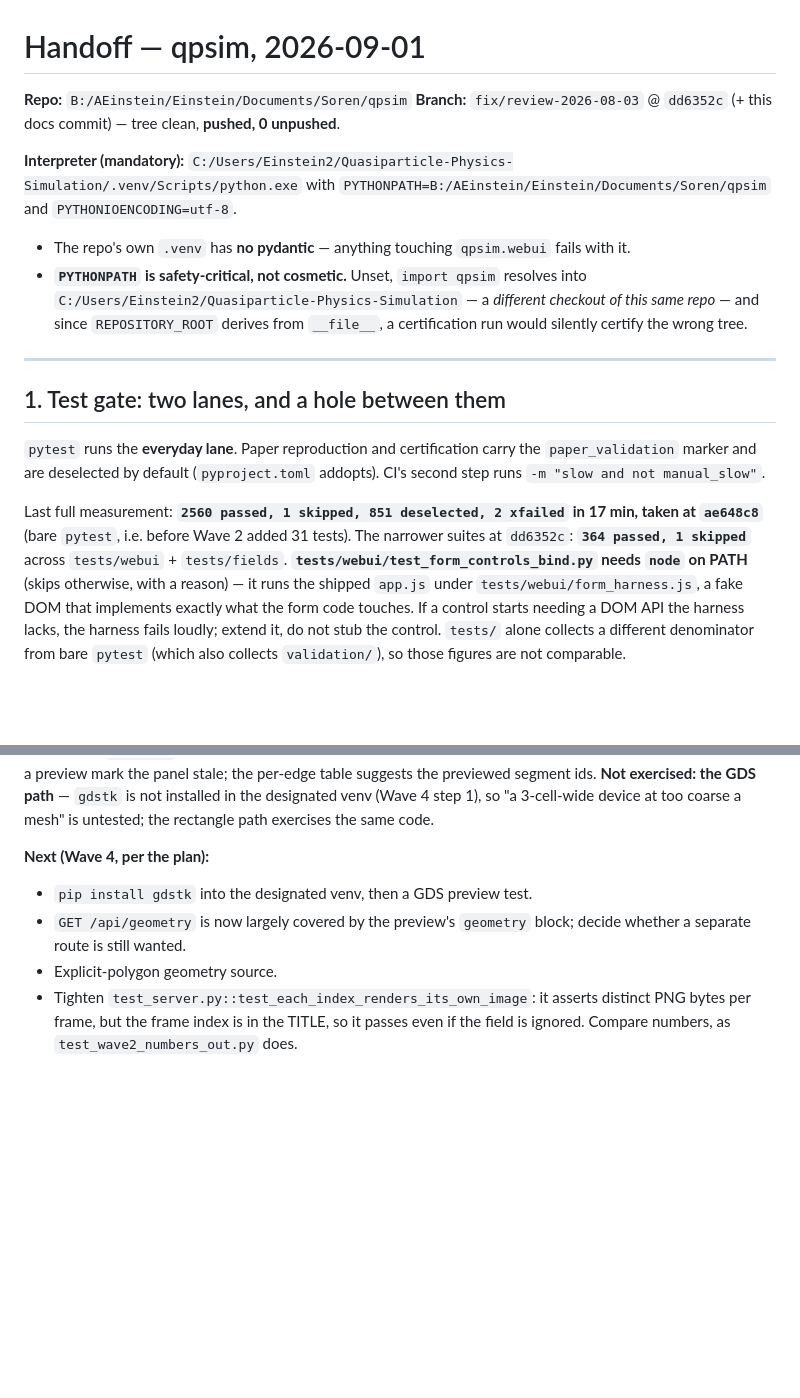
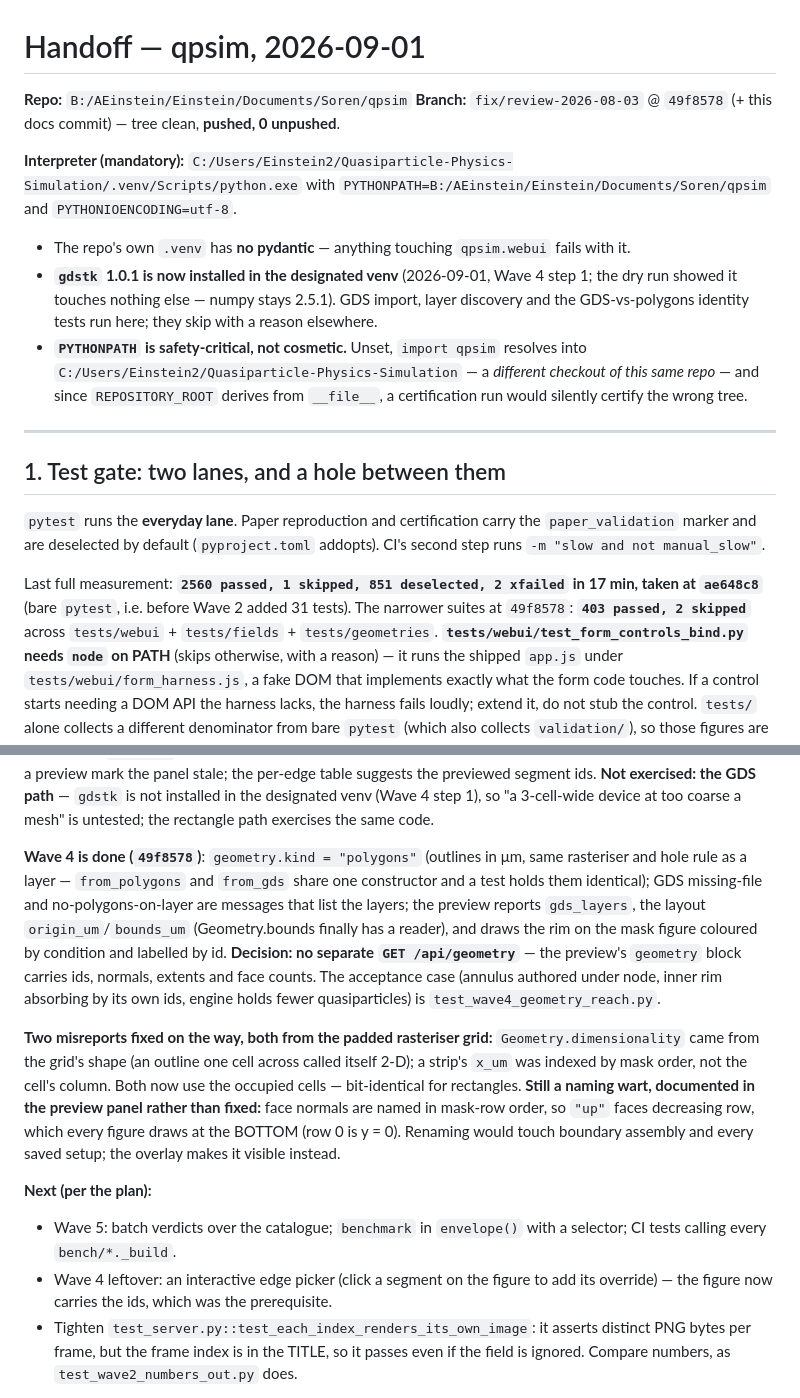
Before and after one commit to Soren-O/Quasiparticle-Physics-Simulation, a Markdown page: docs/HANDOFF-2026-09-01.md, 2 parts joined by grey strips. Drawn GitHub-style; blank space fills up the shorter version.

Commit message:
Record Wave 4 and the gdstk install in the handoff
Co-Authored-By: Claude Fable 5.1 <noreply@anthropic.com>
Claude-Session: https://claude.ai/code/session_01UVjgLHfSsgxCHYkN9RTxKH

```diff
--- a/docs/HANDOFF-2026-09-01.md
+++ b/docs/HANDOFF-2026-09-01.md
@@ -1,12 +1,15 @@
 # Handoff — qpsim, 2026-09-01
 
 **Repo:** `B:/AEinstein/Einstein/Documents/Soren/qpsim`
-**Branch:** `fix/review-2026-08-03` @ `dd6352c` (+ this docs commit) — tree clean, **pushed, 0 unpushed**.
+**Branch:** `fix/review-2026-08-03` @ `49f8578` (+ this docs commit) — tree clean, **pushed, 0 unpushed**.
 
 **Interpreter (mandatory):** `C:/Users/Einstein2/Quasiparticle-Physics-Simulation/.venv/Scripts/python.exe`
 with `PYTHONPATH=B:/AEinstein/Einstein/Documents/Soren/qpsim` and `PYTHONIOENCODING=utf-8`.
 
 - The repo's own `.venv` has **no pydantic** — anything touching `qpsim.webui` fails with it.
+- **`gdstk` 1.0.1 is now installed in the designated venv** (2026-09-01, Wave 4 step 1; the
+  dry run showed it touches nothing else — numpy stays 2.5.1). GDS import, layer discovery
+  and the GDS-vs-polygons identity tests run here; they skip with a reason elsewhere.
 - **`PYTHONPATH` is safety-critical, not cosmetic.** Unset, `import qpsim` resolves into
   `C:/Users/Einstein2/Quasiparticle-Physics-Simulation` — a *different checkout of this
   same repo* — and since `REPOSITORY_ROOT` derives from `__file__`, a certification run
@@ -22,7 +25,8 @@ CI's second step runs `-m "slow and not manual_slow"`.
 
 Last full measurement: **`2560 passed, 1 skipped, 851 deselected, 2 xfailed` in 17 min,
 taken at `ae648c8`** (bare `pytest`, i.e. before Wave 2 added 31 tests). The narrower
-suites at `dd6352c`: **`364 passed, 1 skipped`** across `tests/webui` + `tests/fields`.
+suites at `49f8578`: **`403 passed, 2 skipped`** across `tests/webui` + `tests/fields` +
+`tests/geometries`.
 **`tests/webui/test_form_controls_bind.py` needs `node` on PATH** (skips otherwise, with
 a reason) — it runs the shipped `app.js` under `tests/webui/form_harness.js`, a fake DOM
 that implements exactly what the form code touches. If a control starts needing a DOM
@@ -122,11 +126,30 @@ per-edge table suggests the previewed segment ids. **Not exercised: the GDS path
 `gdstk` is not installed in the designated venv (Wave 4 step 1), so "a 3-cell-wide
 device at too coarse a mesh" is untested; the rectangle path exercises the same code.
 
-**Next (Wave 4, per the plan):**
-- `pip install gdstk` into the designated venv, then a GDS preview test.
-- `GET /api/geometry` is now largely covered by the preview's `geometry` block; decide
-  whether a separate route is still wanted.
-- Explicit-polygon geometry source.
+**Wave 4 is done (`49f8578`)**: `geometry.kind = "polygons"` (outlines in μm, same
+rasteriser and hole rule as a layer — `from_polygons` and `from_gds` share one
+constructor and a test holds them identical); GDS missing-file and no-polygons-on-layer
+are messages that list the layers; the preview reports `gds_layers`, the layout
+`origin_um`/`bounds_um` (Geometry.bounds finally has a reader), and draws the rim on the
+mask figure coloured by condition and labelled by id. **Decision: no separate
+`GET /api/geometry`** — the preview's `geometry` block carries ids, normals, extents and
+face counts. The acceptance case (annulus authored under node, inner rim absorbing by its
+own ids, engine holds fewer quasiparticles) is `test_wave4_geometry_reach.py`.
+
+**Two misreports fixed on the way, both from the padded rasteriser grid:**
+`Geometry.dimensionality` came from the grid's shape (an outline one cell across called
+itself 2-D); a strip's `x_um` was indexed by mask order, not the cell's column. Both now
+use the occupied cells — bit-identical for rectangles. **Still a naming wart, documented
+in the preview panel rather than fixed:** face normals are named in mask-row order, so
+`"up"` faces decreasing row, which every figure draws at the BOTTOM (row 0 is y = 0).
+Renaming would touch boundary assembly and every saved setup; the overlay makes it
+visible instead.
+
+**Next (per the plan):**
+- Wave 5: batch verdicts over the catalogue; `benchmark` in `envelope()` with a selector;
+  CI tests calling every `bench/*._build`.
+- Wave 4 leftover: an interactive edge picker (click a segment on the figure to add its
+  override) — the figure now carries the ids, which was the prerequisite.
 - Tighten `test_server.py::test_each_index_renders_its_own_image`: it asserts distinct
   PNG bytes per frame, but the frame index is in the TITLE, so it passes even if the
   field is ignored. Compare numbers, as `test_wave2_numbers_out.py` does.
```
